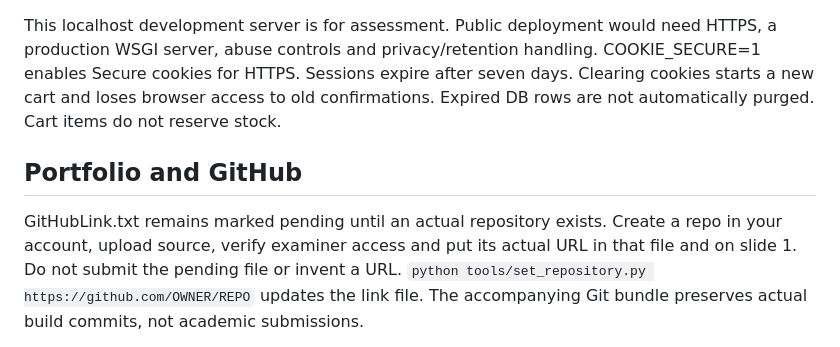
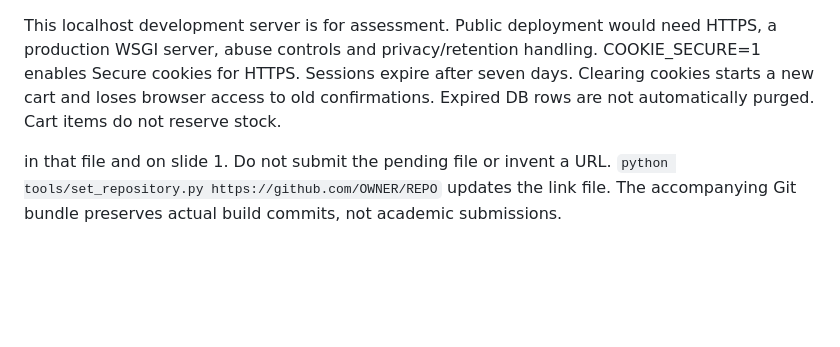
Before and after one commit to kocernadyaelif-dev/chapter-co-bookstore, a Markdown page: README.md, the part around the change. Drawn GitHub-style; blank space fills up the shorter version.

Commit message:
Remove outdated portfolio setup instructions from README

```diff
--- a/README.md
+++ b/README.md
@@ -76,10 +76,6 @@ COOKIE_SECURE=1 enables Secure cookies for HTTPS. Sessions expire after seven da
 Clearing cookies starts a new cart and loses browser access to old confirmations.
 Expired DB rows are not automatically purged. Cart items do not reserve stock.
 
-## Portfolio and GitHub
-
-GitHubLink.txt remains marked pending until an actual repository exists. Create a
-repo in your account, upload source, verify examiner access and put its actual URL
 in that file and on slide 1. Do not submit the pending file or invent a URL.
 `python tools/set_repository.py https://github.com/OWNER/REPO` updates the link file.
 The accompanying Git bundle preserves actual build commits, not academic submissions.
```
